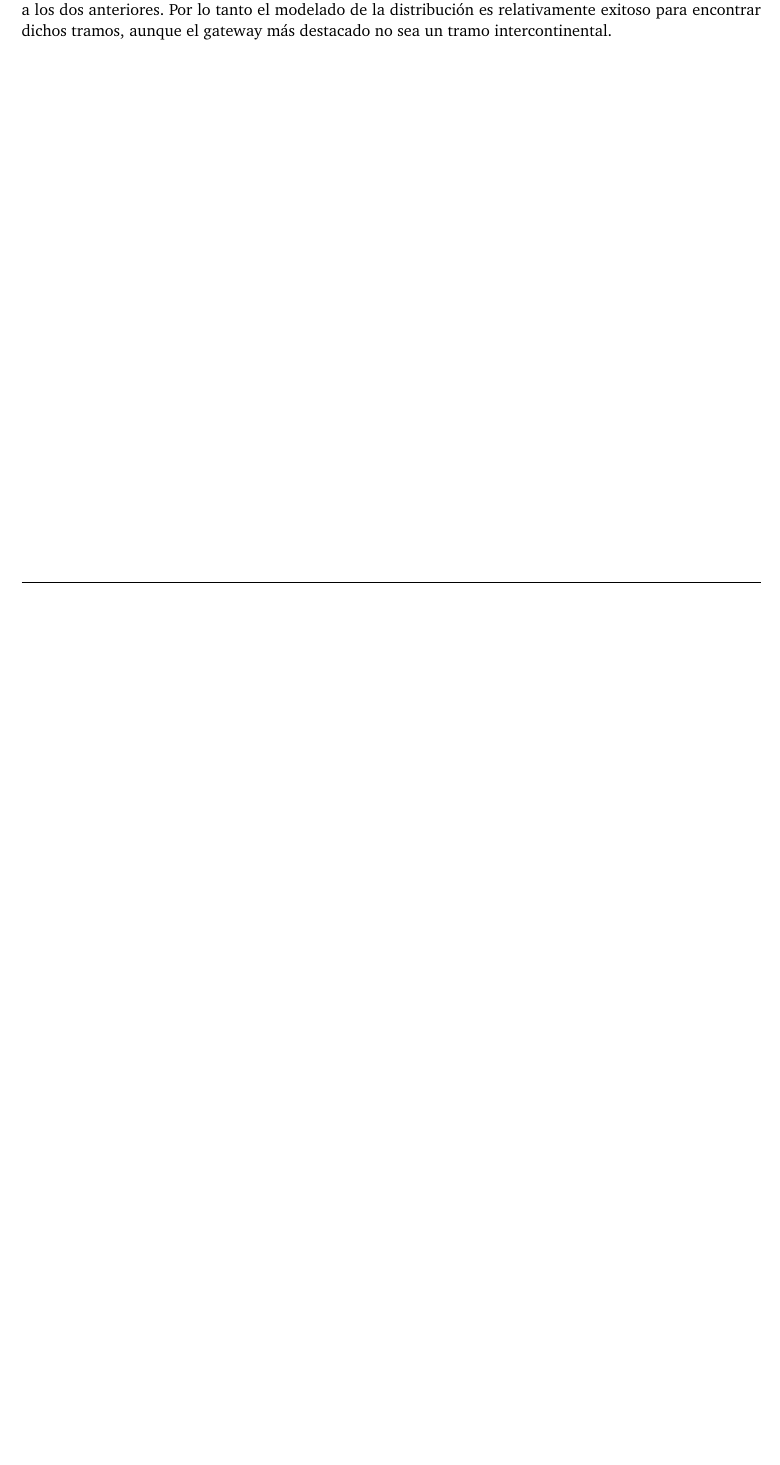
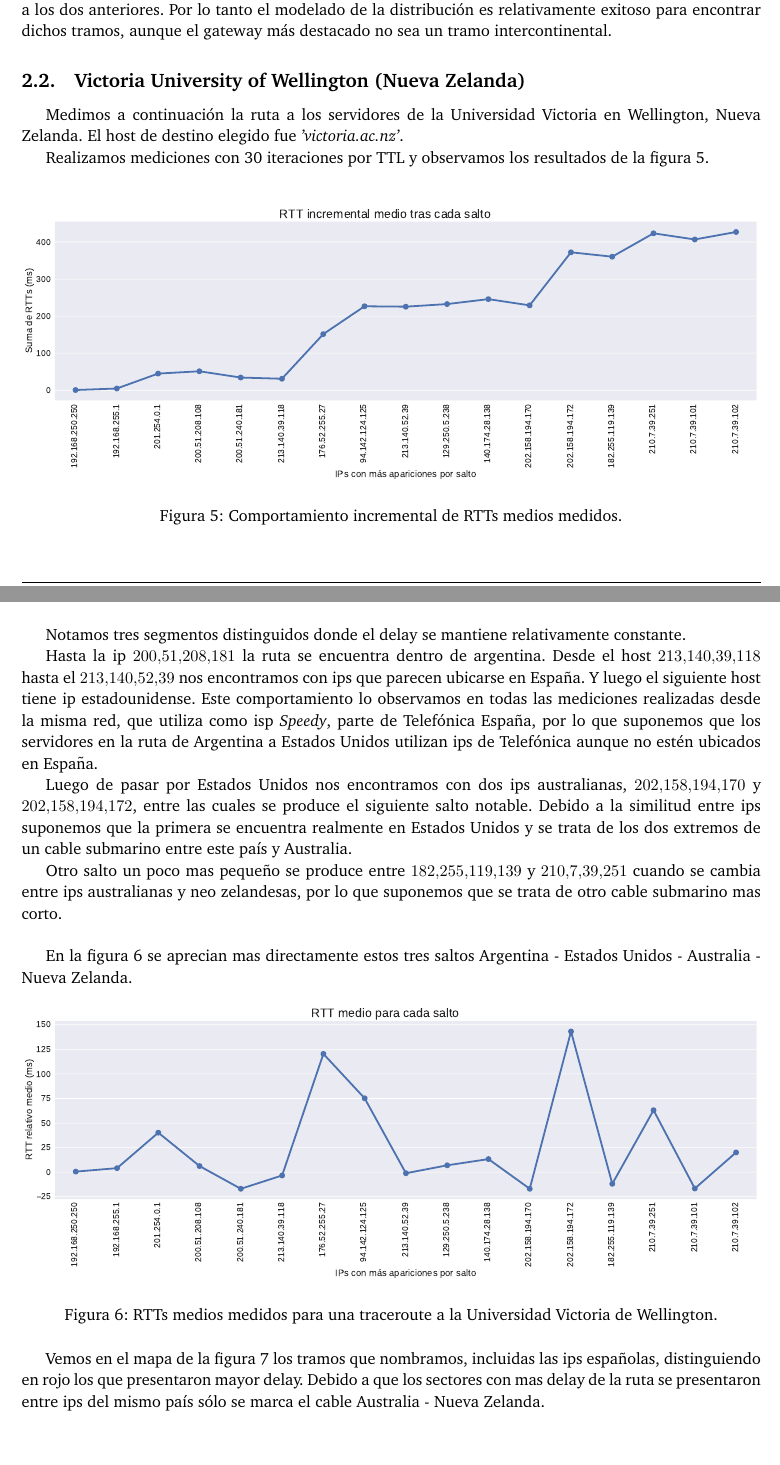
Before and after one commit to ABorgna/redes, a LaTeX document (tp2/doc/informe.tex, which reads tp2/doc/secciones/victoria.tex): part of page 6 of 7 before the commit and two parts of pages 6 and 7 of 9 after it, the two joined at a grey line, cut so that both start at the same text, the shorter picture padded with empty space. Compiled offline with pdfLaTeX.

Commit message:
informe victoria (nueva zelanda)

```diff
--- /dev/null
+++ b/tp2/doc/secciones/victoria.tex
@@ -0,0 +1,36 @@
+\subsection{Victoria University of Wellington (Nueva Zelanda)}
+
+Medimos a continuación la ruta a los servidores de la Universidad Victoria en Wellington, Nueva Zelanda. El host de destino elegido fue \emph{'victoria.ac.nz'}.
+
+Realizamos mediciones con 30 iteraciones por TTL y observamos los resultados de la figura \ref{fig:victoria-incrementales}.
+\\
+
+\begin{figure}[H]
+    \centering
+    \includegraphics[width=1\textwidth, height=1\textheight, keepaspectratio]{../img/victoria-ac-nz-incrementales}
+    \caption{Comportamiento incremental de RTTs medios medidos.}
+    \label{fig:victoria-incrementales}
+\end{figure}
+
+Notamos tres segmentos distinguidos donde el delay se mantiene relativamente constante.
+
+Hasta la ip $200.51.208.181$ la ruta se encuentra dentro de argentina.
+Desde el host $213.140.39.118$ hasta el $213.140.52.39$ nos encontramos con ips que parecen ubicarse en España. Y luego el siguiente host tiene ip estadounidense.
+Este comportamiento lo observamos en todas las mediciones realizadas desde la misma red, que utiliza como isp \textit{Speedy}, parte de Telefónica España, por lo que suponemos que los servidores en la ruta de Argentina a Estados Unidos utilizan ips de Telefónica aunque no estén ubicados en España.
+
+Luego de pasar por Estados Unidos nos encontramos con dos ips australianas, $202.158.194.170$ y $202.158.194.172$, entre las cuales se produce el siguiente salto notable.
+Debido a la similitud entre ips suponemos que la primera se encuentra realmente en Estados Unidos y se trata de los dos extremos de un cable submarino entre este país y Australia.
+
+Otro salto un poco mas pequeño se produce entre $182.255.119.139$ y $210.7.39.251$ cuando se cambia entre ips australianas y neo zelandesas, por lo que suponemos que se trata de otro cable submarino mas corto.
+\\
+
+En la figura \ref{fig:victoria-rtts} se aprecian mas directamente estos tres saltos Argentina - Estados Unidos - Australia - Nueva Zelanda.
+
+\begin{figure}[H]
+   \centering
+       \includegraphics[width=1\textwidth, height=1\textheight, keepaspectratio]{../img/victoria-ac-nz-rtts}
+ \caption{RTTs medios medidos para una traceroute a la Universidad Victoria de Wellington.}
+ \label{fig:victoria-rtts}
+\end{figure}
+
+Vemos en el mapa de la figura \ref{fig:victoria-map} los tramos que nombramos, incluidas las ips españolas, distinguiendo en rojo los que presentaron mayor delay. Debido a que los sectores con mas delay de la ruta se presentaron entre ips del mismo país sólo se marca el cable Australia - Nueva Zelanda.
```
Also changed, not shown: tp2/doc/informe.tex (+2 -1 lines), tp2/doc/secciones/london.tex (+2 -0 lines), tp2/img/victoria-ac-nz-incrementales.pdf (added), tp2/img/victoria-ac-nz-map.png (added), tp2/img/victoria-ac-nz-rtts.pdf (added), tp2/img/victoria-ac-nz-zrtt.pdf (added), tp2/doc/secciones/victoria.tex (21 more changed lines).
